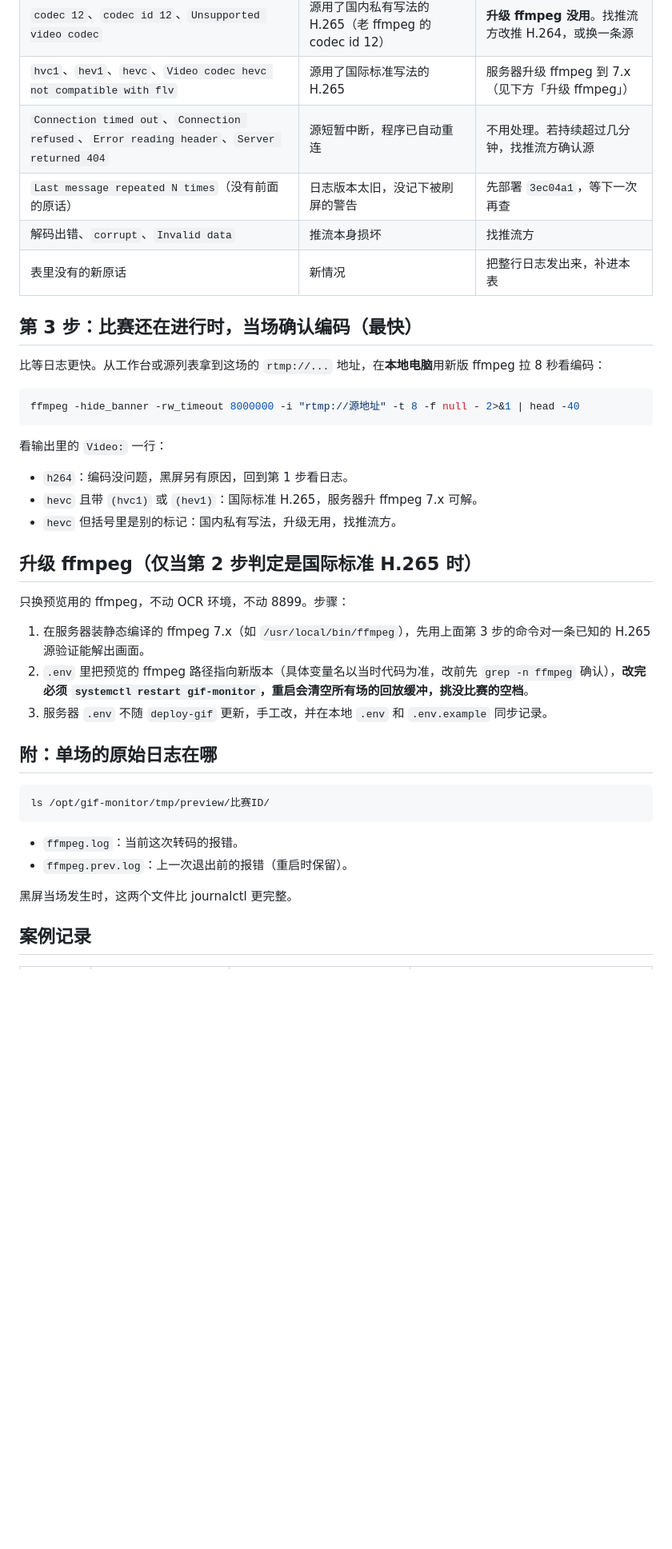
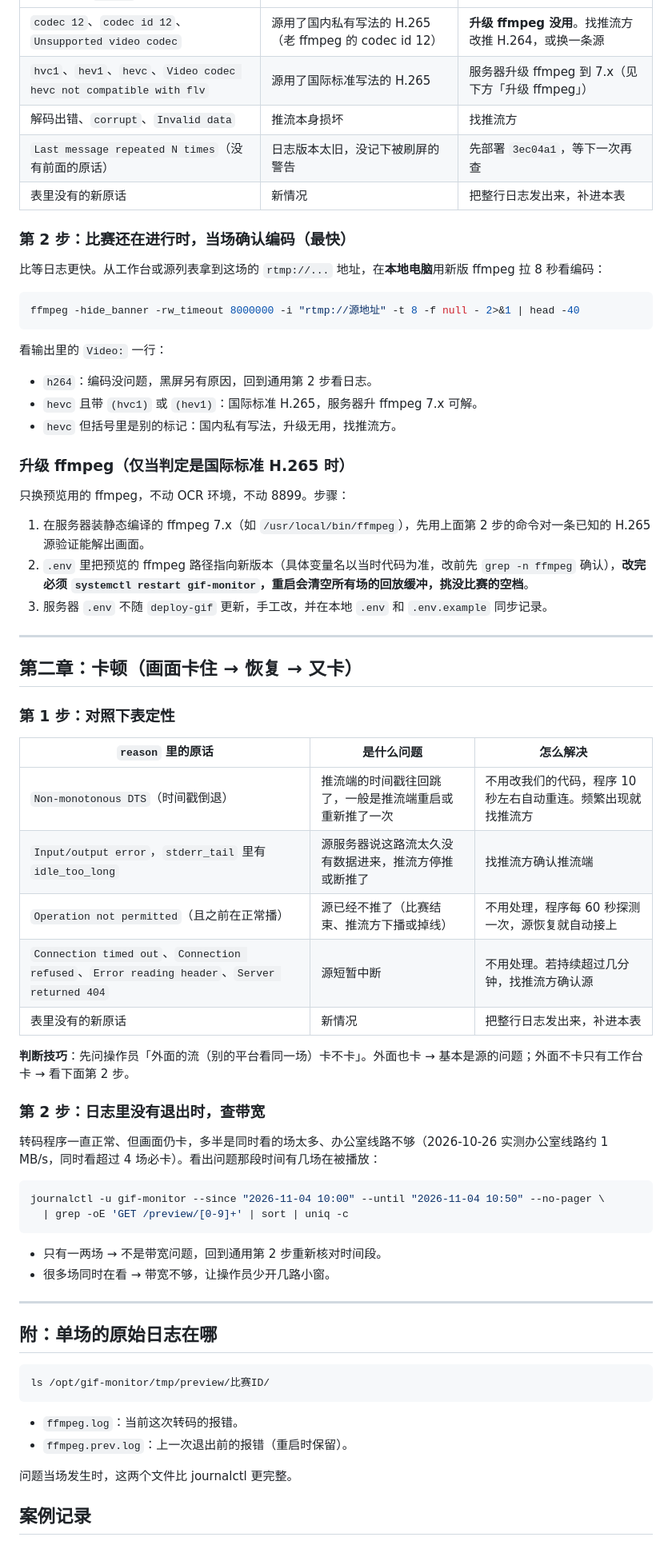
Before and after one commit to hongsiqin824-max/automatic-gif, a Markdown page: 00_项目管理/黑屏排查手册.md, the part around one of its changes. Shown at 80% size. GitHub-like rendering; blank space fills up the shorter version.

````diff
--- a/00_项目管理/黑屏排查手册.md
+++ b/00_项目管理/黑屏排查手册.md
@@ -43,11 +78,10 @@ journalctl -u gif-monitor --since "1 day ago" --no-pager \
 | `codec 12`、`codec id 12`、`Unsupported video codec` | 源用了国内私有写法的 H.265（老 ffmpeg 的 codec id 12） | **升级 ffmpeg 没用**。找推流方改推 H.264，或换一条源 |
 | `hvc1`、`hev1`、`hevc`、`Video codec hevc not compatible with flv` | 源用了国际标准写法的 H.265 | 服务器升级 ffmpeg 到 7.x（见下方「升级 ffmpeg」） |
-| `Connection timed out`、`Connection refused`、`Error reading header`、`Server returned 404` | 源短暂中断，程序已自动重连 | 不用处理。若持续超过几分钟，找推流方确认源 |
+| 解码出错、`corrupt`、`Invalid data` | 推流本身损坏 | 找推流方 |
 | `Last message repeated N times`（没有前面的原话） | 日志版本太旧，没记下被刷屏的警告 | 先部署 `3ec04a1`，等下一次再查 |
-| 解码出错、`corrupt`、`Invalid data` | 推流本身损坏 | 找推流方 |
 | 表里没有的新原话 | 新情况 | 把整行日志发出来，补进本表 |
 
-## 第 3 步：比赛还在进行时，当场确认编码（最快）
+### 第 2 步：比赛还在进行时，当场确认编码（最快）
 
 比等日志更快。从工作台或源列表拿到这场的 `rtmp://...` 地址，在**本地电脑**用新版 ffmpeg 拉 8 秒看编码：
 
@@ -57,17 +91,47 @@ ffmpeg -hide_banner -rw_timeout 8000000 -i "rtmp://源地址" -t 8 -f null - 2>&
 
 看输出里的 `Video:` 一行：
 
-- `h264`：编码没问题，黑屏另有原因，回到第 1 步看日志。
+- `h264`：编码没问题，黑屏另有原因，回到通用第 2 步看日志。
 - `hevc` 且带 `(hvc1)` 或 `(hev1)`：国际标准 H.265，服务器升 ffmpeg 7.x 可解。
 - `hevc` 但括号里是别的标记：国内私有写法，升级无用，找推流方。
 
-## 升级 ffmpeg（仅当第 2 步判定是国际标准 H.265 时）
+### 升级 ffmpeg（仅当判定是国际标准 H.265 时）
 
 只换预览用的 ffmpeg，不动 OCR 环境，不动 8899。步骤：
 
-1. 在服务器装静态编译的 ffmpeg 7.x（如 `/usr/local/bin/ffmpeg`），先用上面第 3 步的命令对一条已知的 H.265 源验证能解出画面。
+1. 在服务器装静态编译的 ffmpeg 7.x（如 `/usr/local/bin/ffmpeg`），先用上面第 2 步的命令对一条已知的 H.265 源验证能解出画面。
 2. `.env` 里把预览的 ffmpeg 路径指向新版本（具体变量名以当时代码为准，改前先 `grep -n ffmpeg` 确认），**改完必须 `systemctl restart gif-monitor`，重启会清空所有场的回放缓冲，挑没比赛的空档**。
 3. 服务器 `.env` 不随 `deploy-gif` 更新，手工改，并在本地 `.env` 和 `.env.example` 同步记录。
+
+---
+
+## 第二章：卡顿（画面卡住 → 恢复 → 又卡）
+
+### 第 1 步：对照下表定性
+
+| `reason` 里的原话 | 是什么问题 | 怎么解决 |
+|---|---|---|
+| `Non-monotonous DTS`（时间戳倒退） | 推流端的时间戳往回跳了，一般是推流端重启或重新推了一次 | 不用改我们的代码，程序 10 秒左右自动重连。频繁出现就找推流方 |
+| `Input/output error`，`stderr_tail` 里有 `idle_too_long` | 源服务器说这路流太久没有数据进来，推流方停推或断推了 | 找推流方确认推流端 |
+| `Operation not permitted`（且之前在正常播） | 源已经不推了（比赛结束、推流方下播或掉线） | 不用处理，程序每 60 秒探测一次，源恢复就自动接上 |
+| `Connection timed out`、`Connection refused`、`Error reading header`、`Server returned 404` | 源短暂中断 | 不用处理。若持续超过几分钟，找推流方确认源 |
+| 表里没有的新原话 | 新情况 | 把整行日志发出来，补进本表 |
+
+**判断技巧**：先问操作员「外面的流（别的平台看同一场）卡不卡」。外面也卡 → 基本是源的问题；外面不卡只有工作台卡 → 看下面第 2 步。
+
+### 第 2 步：日志里没有退出时，查带宽
+
+转码程序一直正常、但画面仍卡，多半是同时看的场太多、办公室线路不够（2026-10-26 实测办公室线路约 1 MB/s，同时看超过 4 场必卡）。看出问题那段时间有几场在被播放：
+
+```bash
+journalctl -u gif-monitor --since "2026-11-04 10:00" --until "2026-11-04 10:50" --no-pager \
+  | grep -oE 'GET /preview/[0-9]+' | sort | uniq -c
+```
+
+- 只有一两场 → 不是带宽问题，回到通用第 2 步重新核对时间段。
+- 很多场同时在看 → 带宽不够，让操作员少开几路小窗。
+
+---
 
 ## 附：单场的原始日志在哪
 
@@ -78,6 +142,6 @@ ls /opt/gif-monitor/tmp/preview/比赛ID/
 - `ffmpeg.log`：当前这次转码的报错。
 - `ffmpeg.prev.log`：上一次退出前的报错（重启时保留）。
 
-黑屏当场发生时，这两个文件比 journalctl 更完整。
+问题当场发生时，这两个文件比 journalctl 更完整。
 
 ## 案例记录
````
Also changed, not shown: other parts of 00_项目管理/黑屏排查手册.md (+53 -9 lines).
